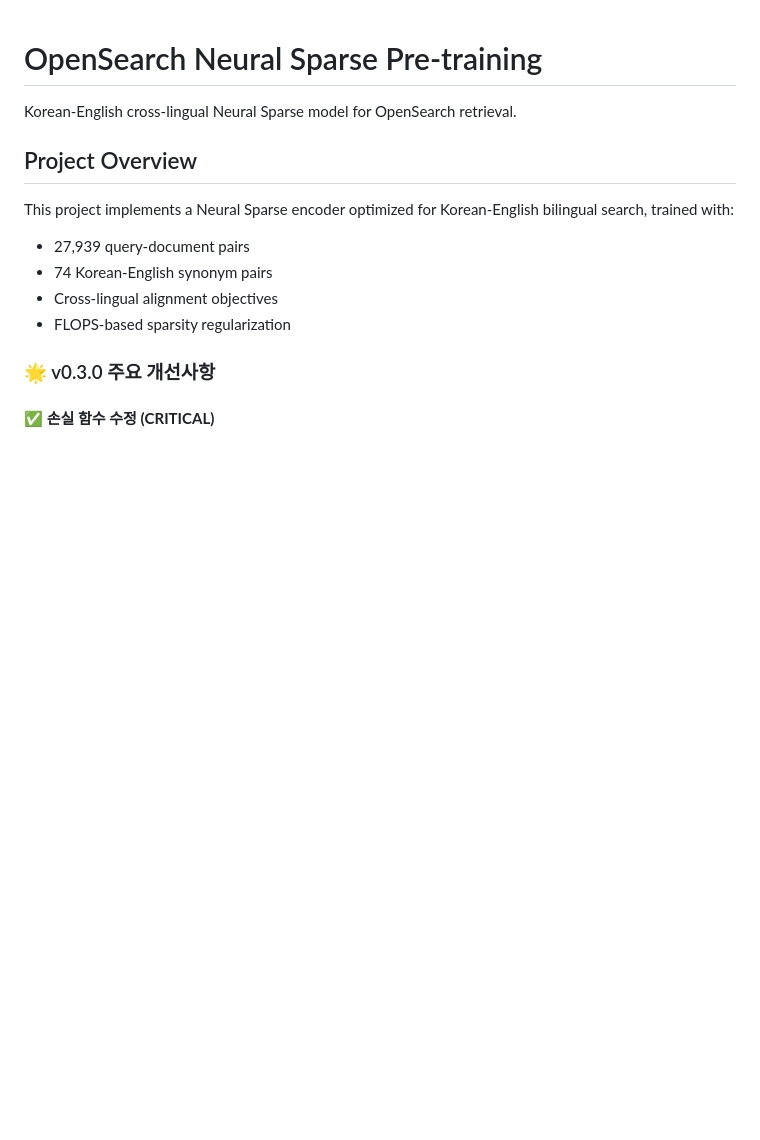
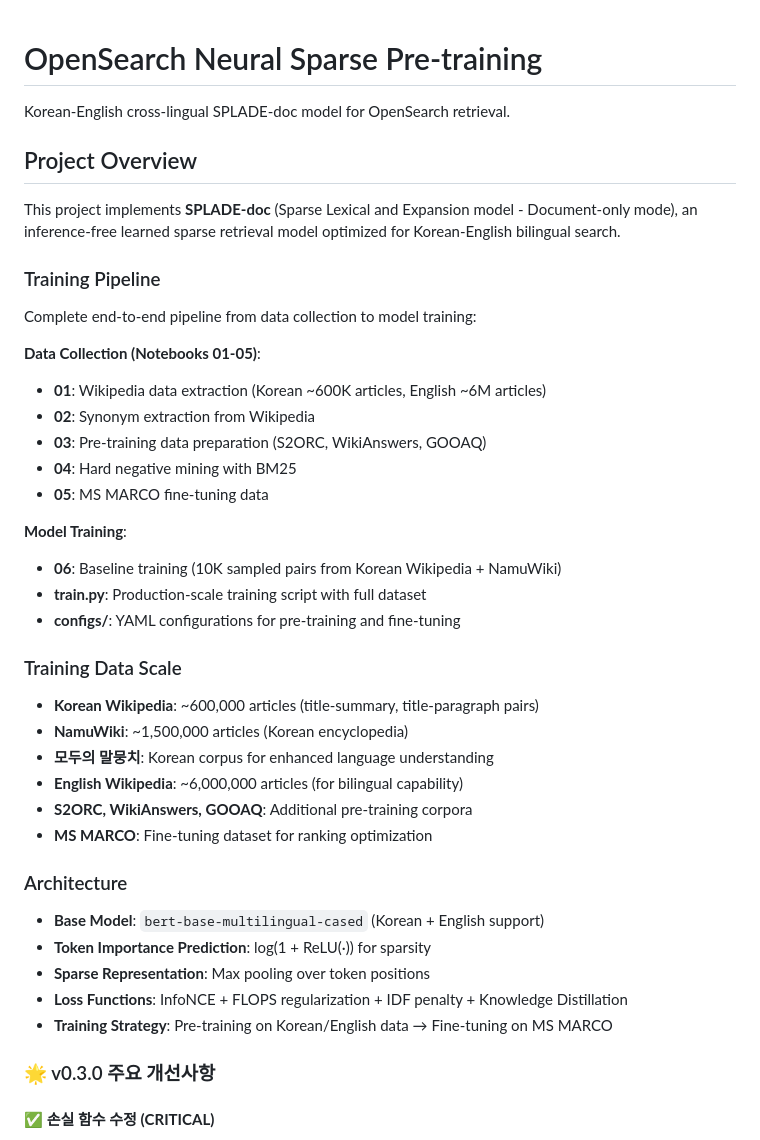
Before and after one commit to sa-project-private-repo/opensearch-neural-pre-train, a Markdown page: README.md, the part around the change. GitHub-like rendering; blank space fills up the shorter version.

Commit message:
docs: update README to reflect SPLADE-doc training pipeline
- Add complete training pipeline overview (notebooks 01-06 + train.py)
- Document training data scale (Korean Wikipedia ~600K, NamuWiki ~1.5M)
- Describe SPLADE-doc architecture and loss functions
- Clarify pre-training → fine-tuning strategy

```diff
--- a/README.md
+++ b/README.md
@@ -1,14 +1,43 @@
 # OpenSearch Neural Sparse Pre-training
 
-Korean-English cross-lingual Neural Sparse model for OpenSearch retrieval.
+Korean-English cross-lingual SPLADE-doc model for OpenSearch retrieval.
 
 ## Project Overview
 
-This project implements a Neural Sparse encoder optimized for Korean-English bilingual search, trained with:
-- 27,939 query-document pairs
-- 74 Korean-English synonym pairs
-- Cross-lingual alignment objectives
-- FLOPS-based sparsity regularization
+This project implements **SPLADE-doc** (Sparse Lexical and Expansion model - Document-only mode), an inference-free learned sparse retrieval model optimized for Korean-English bilingual search.
+
+### Training Pipeline
+
+Complete end-to-end pipeline from data collection to model training:
+
+**Data Collection (Notebooks 01-05)**:
+- **01**: Wikipedia data extraction (Korean ~600K articles, English ~6M articles)
+- **02**: Synonym extraction from Wikipedia
+- **03**: Pre-training data preparation (S2ORC, WikiAnswers, GOOAQ)
+- **04**: Hard negative mining with BM25
+- **05**: MS MARCO fine-tuning data
+
+**Model Training**:
+- **06**: Baseline training (10K sampled pairs from Korean Wikipedia + NamuWiki)
+- **train.py**: Production-scale training script with full dataset
+- **configs/**: YAML configurations for pre-training and fine-tuning
+
+### Training Data Scale
+
+- **Korean Wikipedia**: ~600,000 articles (title-summary, title-paragraph pairs)
+- **NamuWiki**: ~1,500,000 articles (Korean encyclopedia)
+- **모두의 말뭉치**: Korean corpus for enhanced language understanding
+- **English Wikipedia**: ~6,000,000 articles (for bilingual capability)
+- **S2ORC, WikiAnswers, GOOAQ**: Additional pre-training corpora
+- **MS MARCO**: Fine-tuning dataset for ranking optimization
+
+### Architecture
+
+- **Base Model**: `bert-base-multilingual-cased` (Korean + English support)
+- **Token Importance Prediction**: log(1 + ReLU(·)) for sparsity
+- **Sparse Representation**: Max pooling over token positions
+- **Loss Functions**: InfoNCE + FLOPS regularization + IDF penalty + Knowledge Distillation
+- **Training Strategy**: Pre-training on Korean/English data → Fine-tuning on MS MARCO
 
 ### 🌟 v0.3.0 주요 개선사항
 
```
